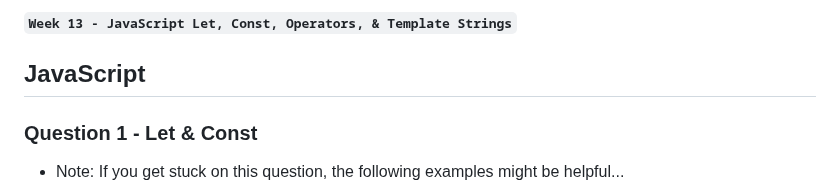
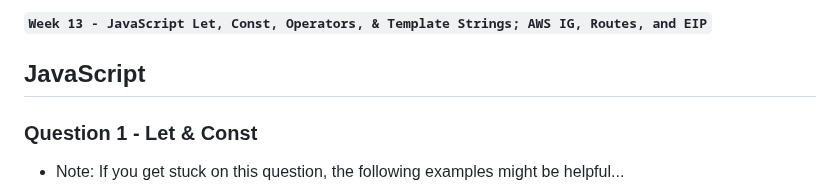
Before and after one commit to brok3nwir3/WebLearning, a Markdown page: Assignments/wk13/wk13_instructions.md, the part around the change. Drawn GitHub-style.

```diff
--- a/Assignments/wk13/wk13_instructions.md
+++ b/Assignments/wk13/wk13_instructions.md
@@ -1,4 +1,4 @@
-**`Week 13 - JavaScript Let, Const, Operators, & Template Strings`**
+**`Week 13 - JavaScript Let, Const, Operators, & Template Strings; AWS IG, Routes, and EIP`**
 
 ## JavaScript
 
```
